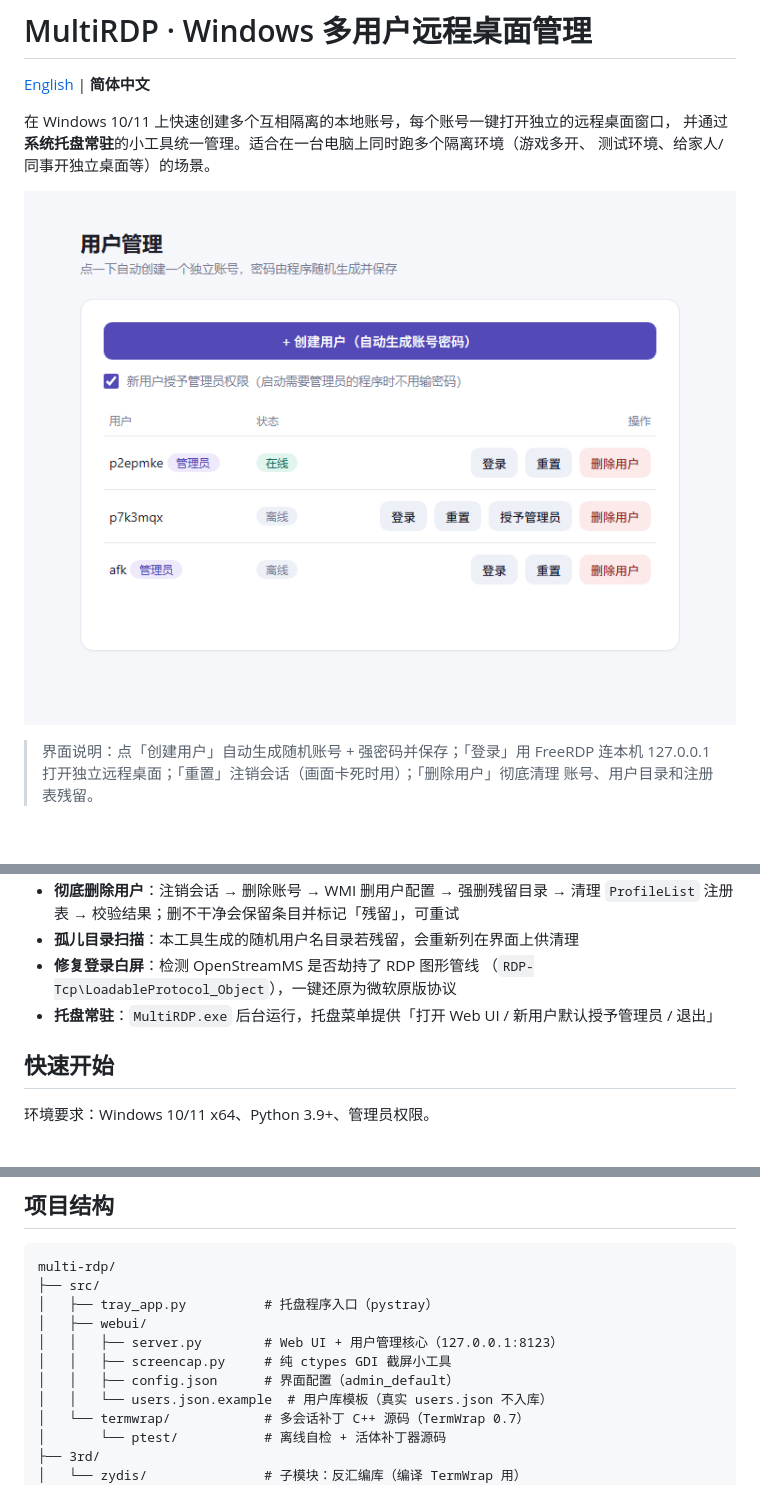
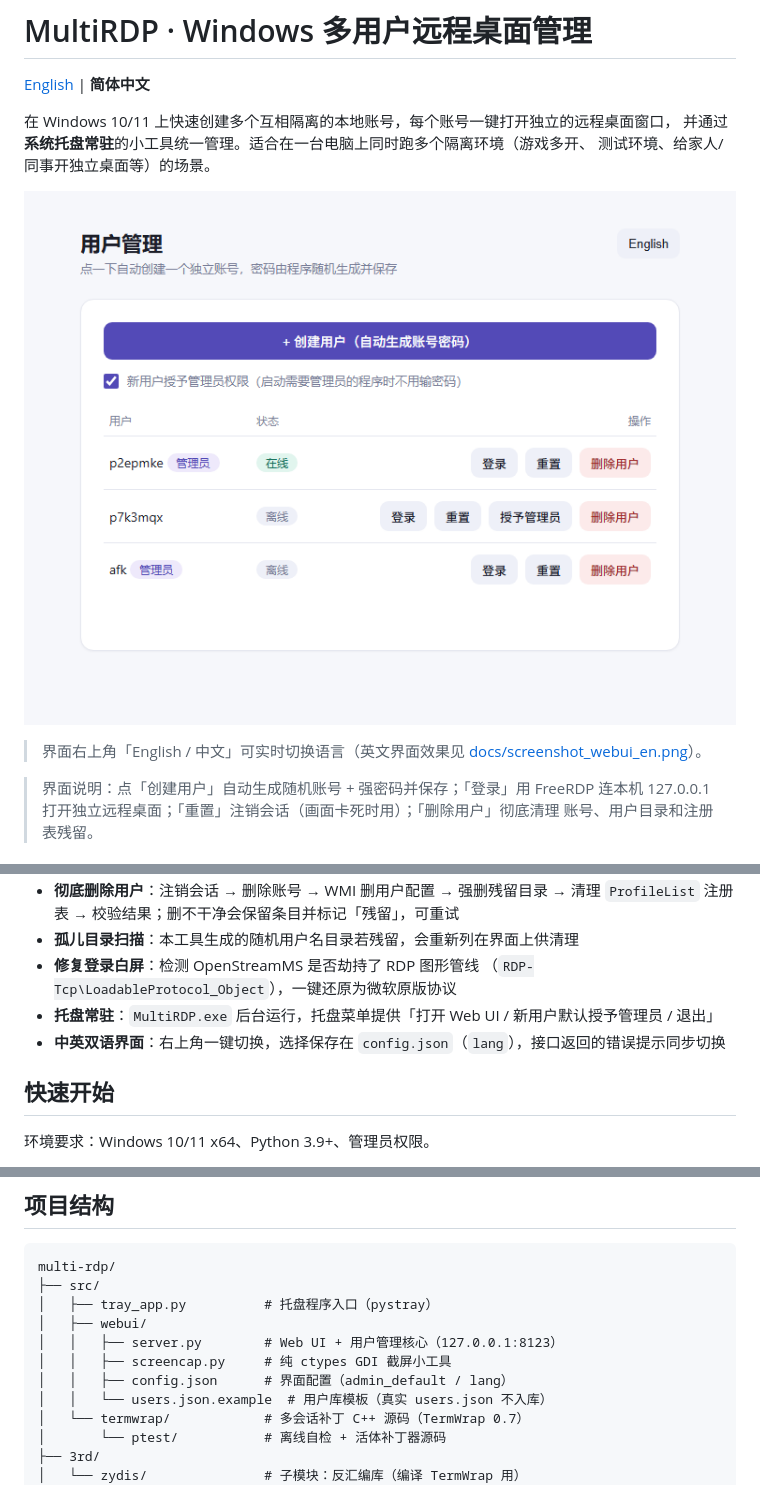
Before and after one commit to jim-jiang-github/multi-rdp, a Markdown page: README.md, 3 parts joined by grey strips. GitHub-like rendering; pictures changed too: docs/screenshot_webui.png; blank space fills up the shorter version.

```diff
--- a/README.md
+++ b/README.md
@@ -7,6 +7,9 @@
 测试环境、给家人/同事开独立桌面等）的场景。
 
 ![Web UI 截图](docs/screenshot_webui.png)
+
+> 界面右上角「English / 中文」可实时切换语言（英文界面效果见
+> [docs/screenshot_webui_en.png](docs/screenshot_webui_en.png)）。
 
 > 界面说明：点「创建用户」自动生成随机账号 + 强密码并保存；「登录」用 FreeRDP 连本机
 > 127.0.0.1 打开独立远程桌面；「重置」注销会话（画面卡死时用）；「删除用户」彻底清理
@@ -25,6 +28,7 @@
 - **修复登录白屏**：检测 OpenStreamMS 是否劫持了 RDP 图形管线
   （`RDP-Tcp\LoadableProtocol_Object`），一键还原为微软原版协议
 - **托盘常驻**：`MultiRDP.exe` 后台运行，托盘菜单提供「打开 Web UI / 新用户默认授予管理员 / 退出」
+- **中英双语界面**：右上角一键切换，选择保存在 `config.json`（`lang`），接口返回的错误提示同步切换
 
 ## 快速开始
 
@@ -66,7 +70,7 @@ multi-rdp/
 │   ├── webui/
 │   │   ├── server.py        # Web UI + 用户管理核心（127.0.0.1:8123）
 │   │   ├── screencap.py     # 纯 ctypes GDI 截屏小工具
-│   │   ├── config.json      # 界面配置（admin_default）
+│   │   ├── config.json      # 界面配置（admin_default / lang）
 │   │   └── users.json.example  # 用户库模板（真实 users.json 不入库）
 │   └── termwrap/            # 多会话补丁 C++ 源码（TermWrap 0.7）
 │       └── ptest/           # 离线自检 + 活体补丁器源码
```
Also changed, not shown: README.en.md (+7 -2 lines), docs/screenshot_webui_en.png (added).
